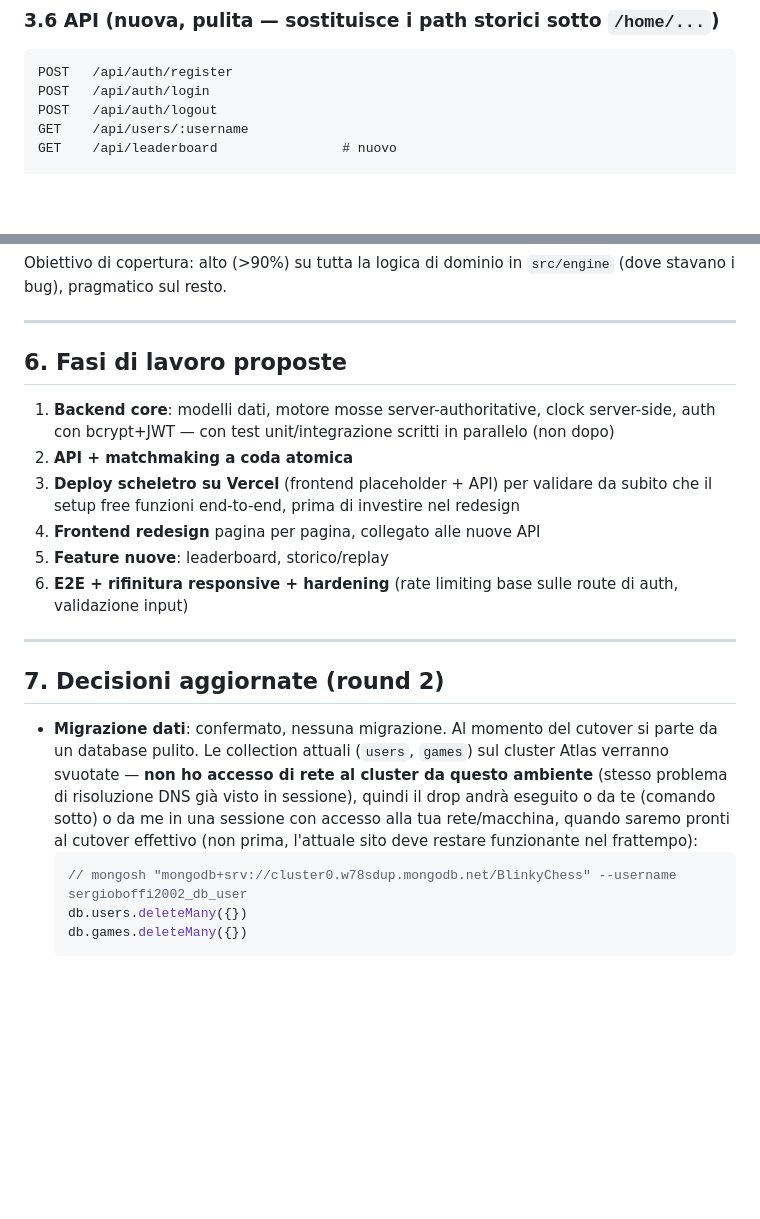
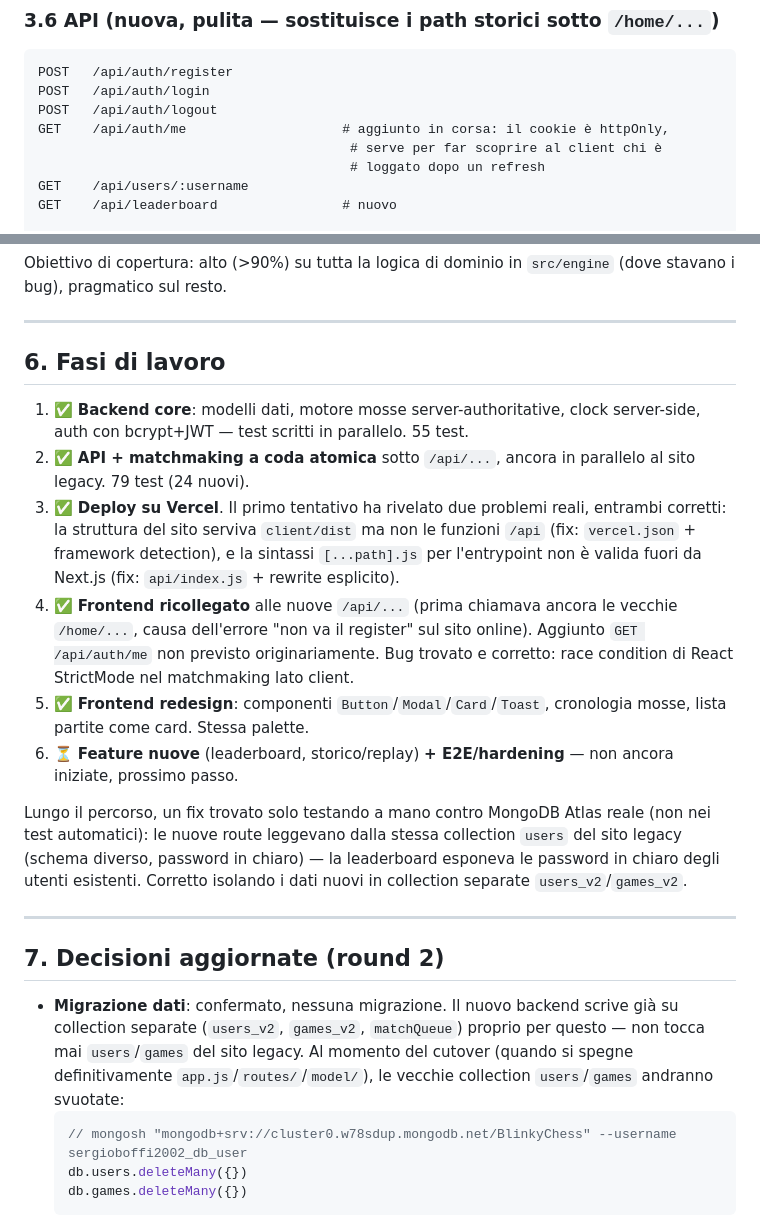
Before and after one commit to boffis2002/BlinkyChess, a Markdown page: REBUILD_PLAN.md, 2 parts joined by grey strips. GitHub-like rendering; blank space fills up the shorter version.

Commit message:
Aggiornare REBUILD_PLAN.md con lo stato reale del lavoro
Aggiunta una tabella di stato in cima, corretta la struttura Vercel
descritta in §2 (api/index.js + rewrite, non il catch-all
[...path].js — quella sintassi è Next.js-only e non ha mai funzionato
in produzione), documentato l'endpoint GET /api/auth/me aggiunto in
corsa, e la decisione di usare collection Mongo separate
(users_v2/games_v2) per isolare il nuovo backend dai dati legacy.

````diff
--- a/REBUILD_PLAN.md
+++ b/REBUILD_PLAN.md
@@ -137,6 +153,9 @@ Operazione singola e atomica lato MongoDB ⇒ due giocatori simultanei non posso
 POST   /api/auth/register
 POST   /api/auth/login
 POST   /api/auth/logout
+GET    /api/auth/me                    # aggiunto in corsa: il cookie è httpOnly,
+                                        # serve per far scoprire al client chi è
+                                        # loggato dopo un refresh
 GET    /api/users/:username
 GET    /api/leaderboard                # nuovo
 
@@ -196,20 +215,22 @@ Obiettivo di copertura: alto (>90%) su tutta la logica di dominio in `src/engine
 
 ---
 
-## 6. Fasi di lavoro proposte
+## 6. Fasi di lavoro
 
-1. **Backend core**: modelli dati, motore mosse server-authoritative, clock server-side, auth con bcrypt+JWT — con test unit/integrazione scritti in parallelo (non dopo)
-2. **API + matchmaking a coda atomica**
-3. **Deploy scheletro su Vercel** (frontend placeholder + API) per validare da subito che il setup free funzioni end-to-end, prima di investire nel redesign
-4. **Frontend redesign** pagina per pagina, collegato alle nuove API
-5. **Feature nuove**: leaderboard, storico/replay
-6. **E2E + rifinitura responsive + hardening** (rate limiting base sulle route di auth, validazione input)
+1. ✅ **Backend core**: modelli dati, motore mosse server-authoritative, clock server-side, auth con bcrypt+JWT — test scritti in parallelo. 55 test.
+2. ✅ **API + matchmaking a coda atomica** sotto `/api/...`, ancora in parallelo al sito legacy. 79 test (24 nuovi).
+3. ✅ **Deploy su Vercel**. Il primo tentativo ha rivelato due problemi reali, entrambi corretti: la struttura del sito serviva `client/dist` ma non le funzioni `/api` (fix: `vercel.json` + framework detection), e la sintassi `[...path].js` per l'entrypoint non è valida fuori da Next.js (fix: `api/index.js` + rewrite esplicito).
+4. ✅ **Frontend ricollegato** alle nuove `/api/...` (prima chiamava ancora le vecchie `/home/...`, causa dell'errore "non va il register" sul sito online). Aggiunto `GET /api/auth/me` non previsto originariamente. Bug trovato e corretto: race condition di React StrictMode nel matchmaking lato client.
+5. ✅ **Frontend redesign**: componenti `Button`/`Modal`/`Card`/`Toast`, cronologia mosse, lista partite come card. Stessa palette.
+6. ⏳ **Feature nuove** (leaderboard, storico/replay) **+ E2E/hardening** — non ancora iniziate, prossimo passo.
+
+Lungo il percorso, un fix trovato solo testando a mano contro MongoDB Atlas reale (non nei test automatici): le nuove route leggevano dalla stessa collection `users` del sito legacy (schema diverso, password in chiaro) — la leaderboard esponeva le password in chiaro degli utenti esistenti. Corretto isolando i dati nuovi in collection separate `users_v2`/`games_v2`.
 
 ---
 
 ## 7. Decisioni aggiornate (round 2)
 
-- **Migrazione dati**: confermato, nessuna migrazione. Al momento del cutover si parte da un database pulito. Le collection attuali (`users`, `games`) sul cluster Atlas verranno svuotate — **non ho accesso di rete al cluster da questo ambiente** (stesso problema di risoluzione DNS già visto in sessione), quindi il drop andrà eseguito o da te (comando sotto) o da me in una sessione con accesso alla tua rete/macchina, quando saremo pronti al cutover effettivo (non prima, l'attuale sito deve restare funzionante nel frattempo):
+- **Migrazione dati**: confermato, nessuna migrazione. Il nuovo backend scrive già su collection separate (`users_v2`, `games_v2`, `matchQueue`) proprio per questo — non tocca mai `users`/`games` del sito legacy. Al momento del cutover (quando si spegne definitivamente `app.js`/`routes/`/`model/`), le vecchie collection `users`/`games` andranno svuotate:
   ```js
   // mongosh "mongodb+srv://cluster0.w78sdup.mongodb.net/BlinkyChess" --username sergioboffi2002_db_user
   db.users.deleteMany({})
````
Also changed, not shown: other parts of REBUILD_PLAN.md (+16 -0 lines).
